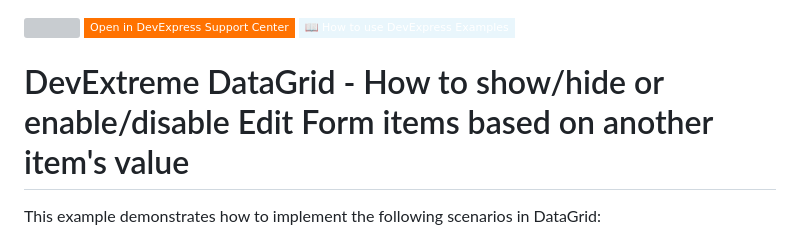
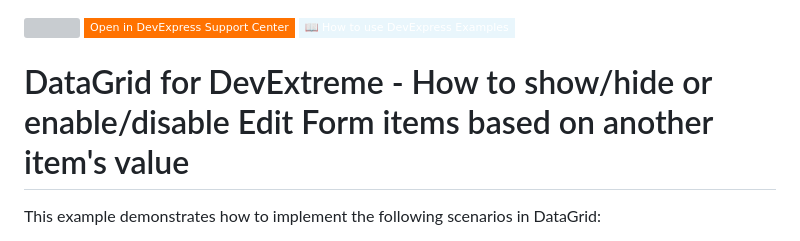
Before and after one commit to DevExpress-Examples/devextreme-datagrid-hide-show-edit-form-items-dynamically, a Markdown page: README.md, the part around the change. GitHub-like rendering; badges without logos; grey boxes are pictures that could not be loaded.

```diff
--- a/README.md
+++ b/README.md
@@ -4,7 +4,7 @@
 [![](https://img.shields.io/badge/📖_How_to_use_DevExpress_Examples-e9f6fc?style=flat-square)](https://docs.devexpress.com/GeneralInformation/403183)
 <!-- default badges end -->
 
-# DevExtreme DataGrid - How to show/hide or enable/disable Edit Form items based on another item's value
+# DataGrid for DevExtreme - How to show/hide or enable/disable Edit Form items based on another item's value
 
 This example demonstrates how to implement the following scenarios in DataGrid:
 
```
